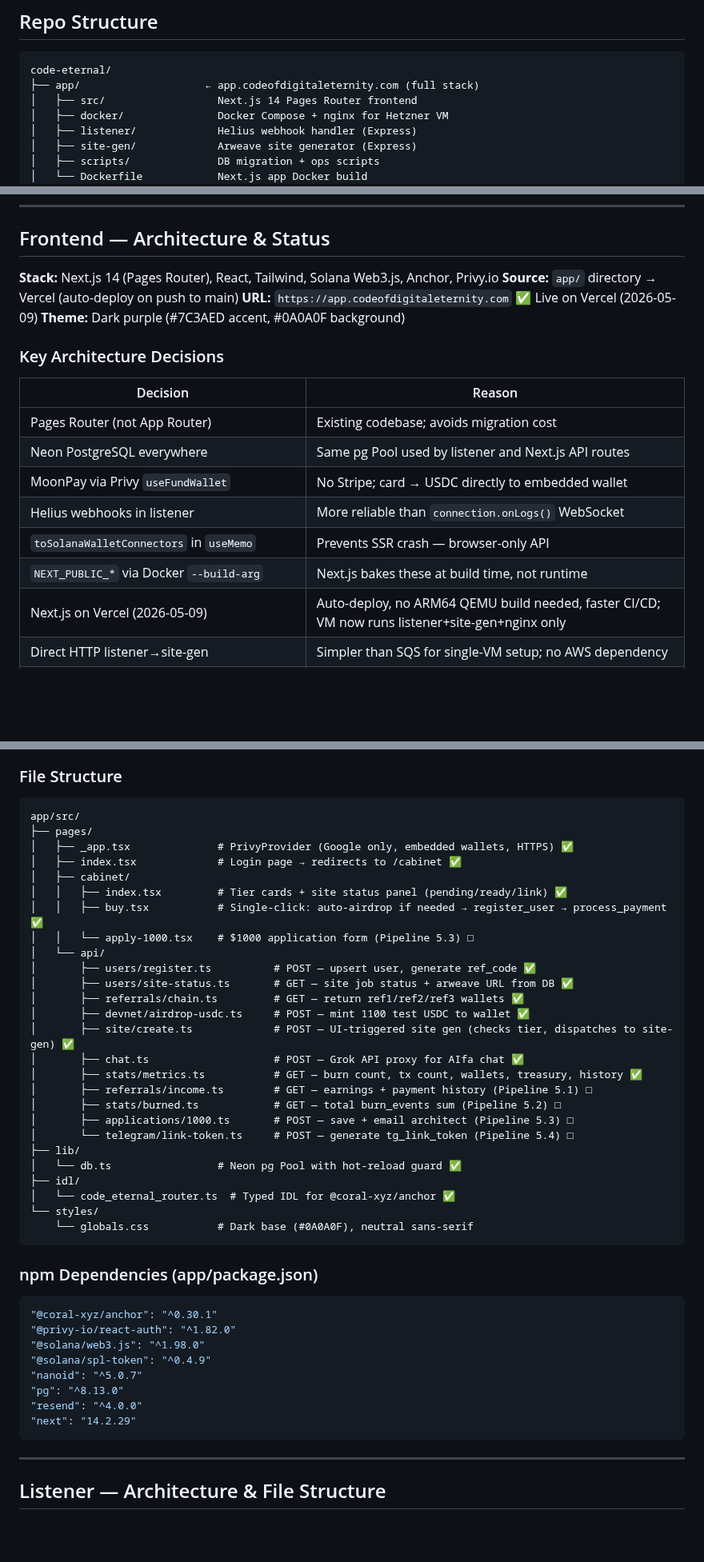
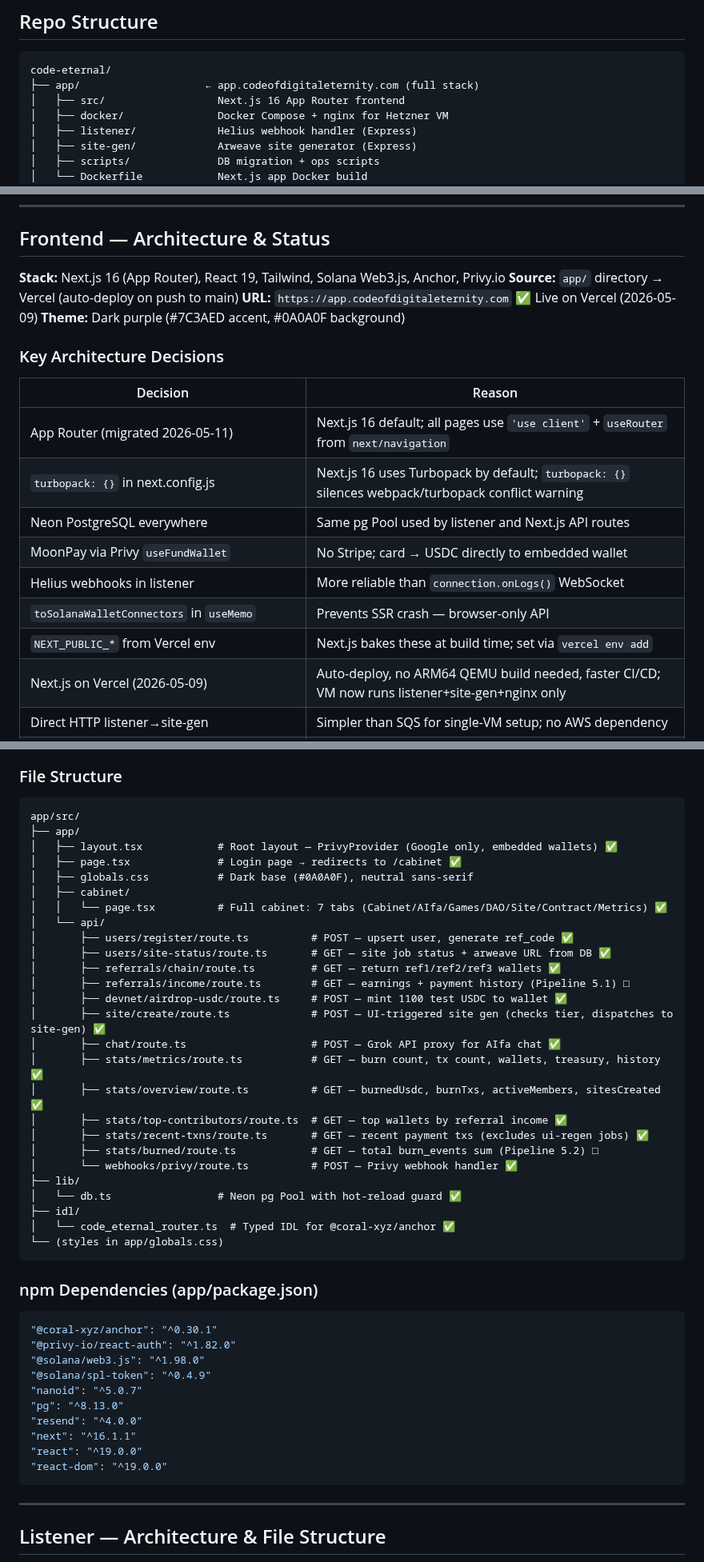
Before and after one commit to MaksimGalatin/code-eternal, a Markdown page: CLAUDE_CONTEXT.md, 3 parts joined by grey strips. Shown at 80% size. GitHub-like rendering; blank space fills up the shorter version.

Commit message:
docs: update context -- App Router migration, recent-txns fix
Co-Authored-By: Claude Sonnet 4.6 <noreply@anthropic.com>

````diff
--- a/CLAUDE_CONTEXT.md
+++ b/CLAUDE_CONTEXT.md
@@ -54,7 +54,7 @@ Works with the hackathon mock token (we control mint authority). Does NOT work w
 ```
 code-eternal/
 ├── app/                    ← app.codeofdigitaleternity.com (full stack)
-│   ├── src/                  Next.js 14 Pages Router frontend
+│   ├── src/                  Next.js 16 App Router frontend
 │   ├── docker/               Docker Compose + nginx for Hetzner VM
 │   ├── listener/             Helius webhook handler (Express)
 │   ├── site-gen/             Arweave site generator (Express)
@@ -618,7 +618,7 @@ No AWS Secrets Manager (AWS infrastructure removed).
 
 ## Frontend — Architecture & Status
 
-**Stack:** Next.js 14 (Pages Router), React, Tailwind, Solana Web3.js, Anchor, Privy.io
+**Stack:** Next.js 16 (App Router), React 19, Tailwind, Solana Web3.js, Anchor, Privy.io
 **Source:** `app/` directory → Vercel (auto-deploy on push to main)
 **URL:** `https://app.codeofdigitaleternity.com` ✅ Live on Vercel (2026-05-09)
 **Theme:** Dark purple (#7C3AED accent, #0A0A0F background)
@@ -627,12 +627,13 @@ No AWS Secrets Manager (AWS infrastructure removed).
 
 | Decision | Reason |
 |----------|--------|
-| Pages Router (not App Router) | Existing codebase; avoids migration cost |
+| App Router (migrated 2026-05-11) | Next.js 16 default; all pages use `'use client'` + `useRouter` from `next/navigation` |
+| `turbopack: {}` in next.config.js | Next.js 16 uses Turbopack by default; `turbopack: {}` silences webpack/turbopack conflict warning |
 | Neon PostgreSQL everywhere | Same pg Pool used by listener and Next.js API routes |
 | MoonPay via Privy `useFundWallet` | No Stripe; card → USDC directly to embedded wallet |
 | Helius webhooks in listener | More reliable than `connection.onLogs()` WebSocket |
 | `toSolanaWalletConnectors` in `useMemo` | Prevents SSR crash — browser-only API |
-| `NEXT_PUBLIC_*` via Docker `--build-arg` | Next.js bakes these at build time, not runtime |
+| `NEXT_PUBLIC_*` from Vercel env | Next.js bakes these at build time; set via `vercel env add` |
 | Next.js on Vercel (2026-05-09) | Auto-deploy, no ARM64 QEMU build needed, faster CI/CD; VM now runs listener+site-gen+nginx only |
 | Direct HTTP listener→site-gen | Simpler than SQS for single-VM setup; no AWS dependency |
 | Vercel SITE_GEN_URL = https://listener.codeofdigitaleternity.com | site-gen /jobs is publicly exposed via nginx; protected by SITE_GEN_SECRET Bearer token |
@@ -643,31 +644,31 @@ No AWS Secrets Manager (AWS infrastructure removed).
 
 ```
 app/src/
-├── pages/
-│   ├── _app.tsx              # PrivyProvider (Google only, embedded wallets, HTTPS) ✅
-│   ├── index.tsx             # Login page → redirects to /cabinet ✅
+├── app/
+│   ├── layout.tsx            # Root layout — PrivyProvider (Google only, embedded wallets) ✅
+│   ├── page.tsx              # Login page → redirects to /cabinet ✅
+│   ├── globals.css           # Dark base (#0A0A0F), neutral sans-serif
 │   ├── cabinet/
-│   │   ├── index.tsx         # Tier cards + site status panel (pending/ready/link) ✅
-│   │   ├── buy.tsx           # Single-click: auto-airdrop if needed → register_user → process_payment ✅
-│   │   └── apply-1000.tsx    # $1000 application form (Pipeline 5.3) □
+│   │   └── page.tsx          # Full cabinet: 7 tabs (Cabinet/AIfa/Games/DAO/Site/Contract/Metrics) ✅
 │   └── api/
-│       ├── users/register.ts          # POST — upsert user, generate ref_code ✅
-│       ├── users/site-status.ts       # GET — site job status + arweave URL from DB ✅
-│       ├── referrals/chain.ts         # GET — return ref1/ref2/ref3 wallets ✅
-│       ├── devnet/airdrop-usdc.ts     # POST — mint 1100 test USDC to wallet ✅
-│       ├── site/create.ts             # POST — UI-triggered site gen (checks tier, dispatches to site-gen) ✅
-│       ├── chat.ts                    # POST — Grok API proxy for AIfa chat ✅
-│       ├── stats/metrics.ts           # GET — burn count, tx count, wallets, treasury, history ✅
-│       ├── referrals/income.ts        # GET — earnings + payment history (Pipeline 5.1) □
-│       ├── stats/burned.ts            # GET — total burn_events sum (Pipeline 5.2) □
-│       ├── applications/1000.ts       # POST — save + email architect (Pipeline 5.3) □
-│       └── telegram/link-token.ts     # POST — generate tg_link_token (Pipeline 5.4) □
+│       ├── users/register/route.ts          # POST — upsert user, generate ref_code ✅
+│       ├── users/site-status/route.ts       # GET — site job status + arweave URL from DB ✅
+│       ├── referrals/chain/route.ts         # GET — return ref1/ref2/ref3 wallets ✅
+│       ├── referrals/income/route.ts        # GET — earnings + payment history (Pipeline 5.1) □
+│       ├── devnet/airdrop-usdc/route.ts     # POST — mint 1100 test USDC to wallet ✅
+│       ├── site/create/route.ts             # POST — UI-triggered site gen (checks tier, dispatches to site-gen) ✅
+│       ├── chat/route.ts                    # POST — Grok API proxy for AIfa chat ✅
+│       ├── stats/metrics/route.ts           # GET — burn count, tx count, wallets, treasury, history ✅
+│       ├── stats/overview/route.ts          # GET — burnedUsdc, burnTxs, activeMembers, sitesCreated ✅
+│       ├── stats/top-contributors/route.ts  # GET — top wallets by referral income ✅
+│       ├── stats/recent-txns/route.ts       # GET — recent payment txs (excludes ui-regen jobs) ✅
+│       ├── stats/burned/route.ts            # GET — total burn_events sum (Pipeline 5.2) □
+│       └── webhooks/privy/route.ts          # POST — Privy webhook handler ✅
 ├── lib/
 │   └── db.ts                 # Neon pg Pool with hot-reload guard ✅
 ├── idl/
 │   └── code_eternal_router.ts  # Typed IDL for @coral-xyz/anchor ✅
-└── styles/
-    └── globals.css           # Dark base (#0A0A0F), neutral sans-serif
+└── (styles in app/globals.css)
 ```
 
 ### npm Dependencies (app/package.json)
@@ -680,7 +681,9 @@ app/src/
 "nanoid": "^5.0.7"
 "pg": "^8.13.0"
 "resend": "^4.0.0"
-"next": "14.2.29"
+"next": "^16.1.1"
+"react": "^19.0.0"
+"react-dom": "^19.0.0"
 ```
 
 ---
````
Also changed, not shown: other parts of CLAUDE_CONTEXT.md (+13 -4 lines).
